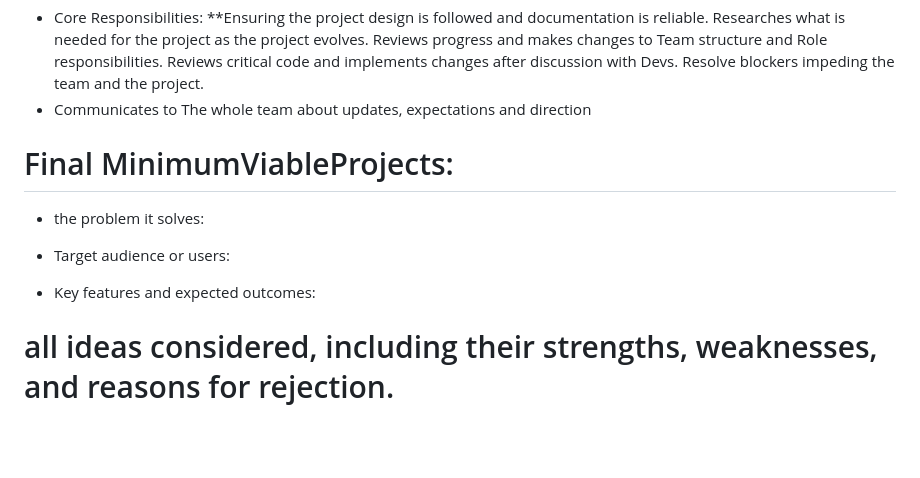
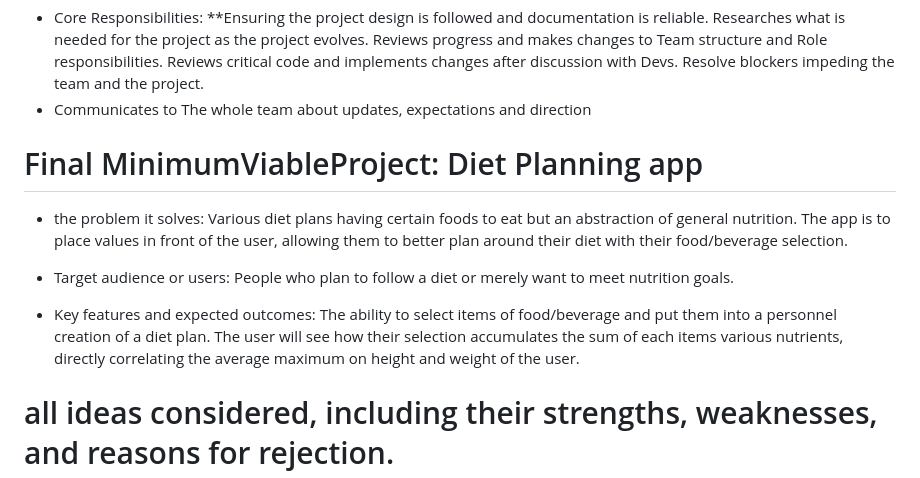
Before and after one commit to Ethan-of-Aussie/Project-Portfolio, a Markdown page: Team_Formation_and_Idea_Development.md, the part around the change. Rendered like a GitHub page; blank space fills up the shorter version.

Commit message:
Revise Minimum Viable Project to Diet Planning app
Updated the final Minimum Viable Project description to focus on a Diet Planning app, detailing the problem it solves, target audience, and key features.

```diff
--- a/Team_Formation_and_Idea_Development.md
+++ b/Team_Formation_and_Idea_Development.md
@@ -106,13 +106,16 @@ Reviews critical code and implements changes after discussion with Devs.
 Resolve blockers impeding the team and the project.
 - Communicates to The whole team about updates, expectations and direction
 
-# Final MinimumViableProjects:
+# Final MinimumViableProject: Diet Planning app
 - the problem it solves:
+Various diet plans having certain foods to eat but an abstraction of general nutrition. The app is to place values in front of the user, allowing them to better plan around their diet with their food/beverage selection.
 
 - Target audience or users:
+People who plan to follow a diet or merely want to meet nutrition goals.
 
 - Key features and expected outcomes:
-
+The ability to select items of food/beverage and put them into a personnel creation of a diet plan.
+The user will see how their selection accumulates the sum of each items various nutrients, directly correlating the average maximum on height and weight of the user.
 
 # all ideas considered, including their strengths, weaknesses, and reasons for rejection.
 
```
